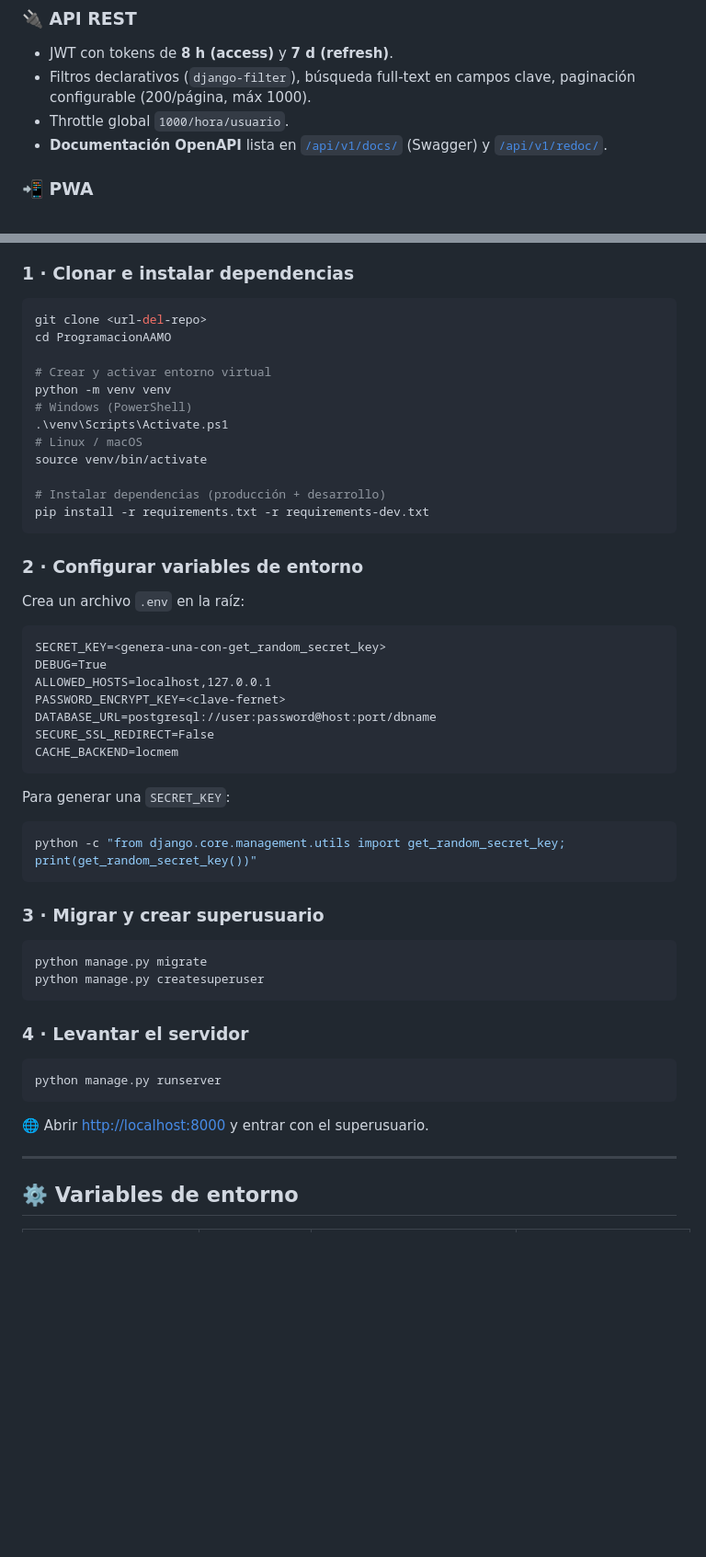
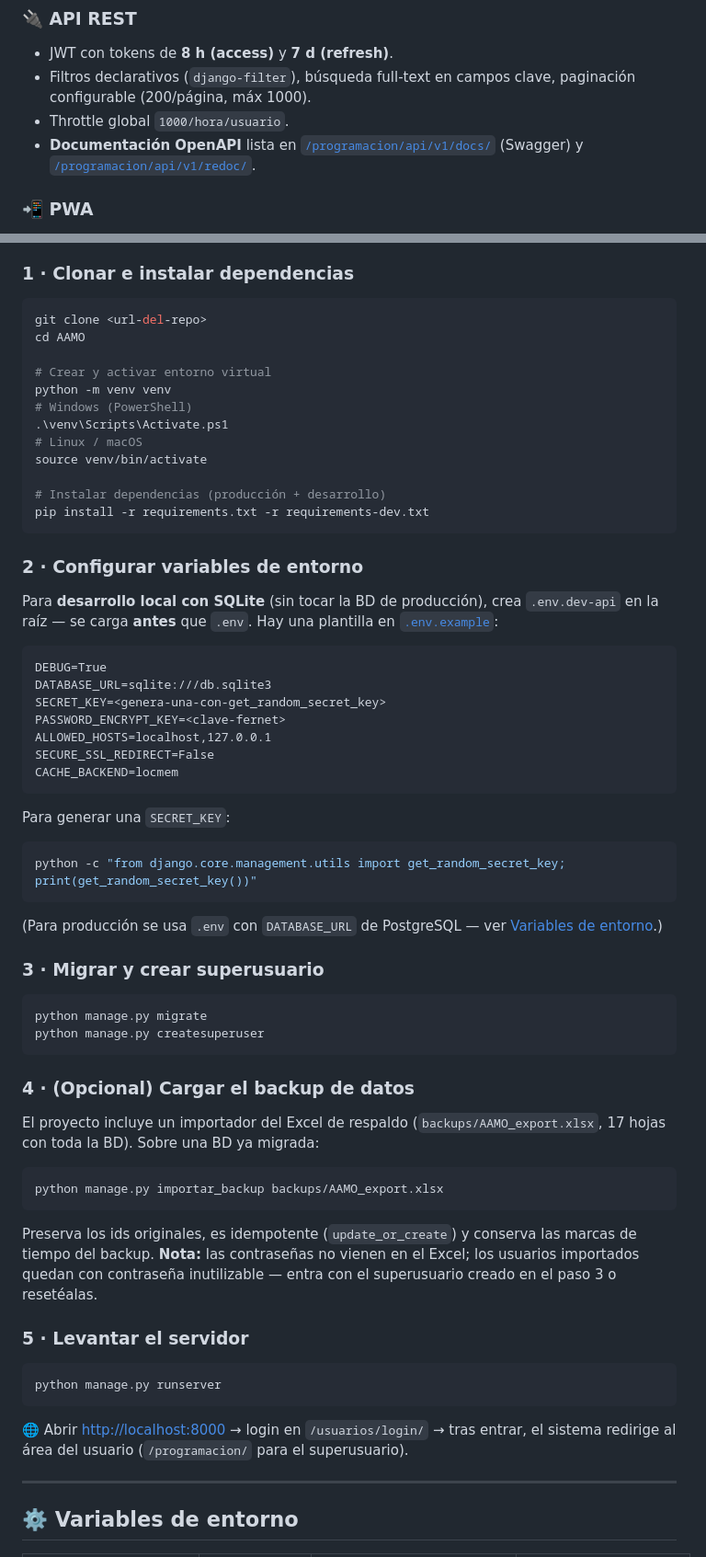
Before and after one commit to Milton-Ochoa/miltonochoa.app, a Markdown page: README.md, 2 parts joined by grey strips. Shown at 92% size. Drawn GitHub-style; blank space fills up the shorter version.

````diff
--- a/README.md
+++ b/README.md
@@ -115,7 +115,7 @@ Sistema sencillo de pendientes con tres columnas (Pendiente · En gestión · Co
 - JWT con tokens de **8 h (access)** y **7 d (refresh)**.
 - Filtros declarativos (`django-filter`), búsqueda full-text en campos clave, paginación configurable (200/página, máx 1000).
 - Throttle global `1000/hora/usuario`.
-- **Documentación OpenAPI** lista en [`/api/v1/docs/`](http://localhost:8000/api/v1/docs/) (Swagger) y [`/api/v1/redoc/`](http://localhost:8000/api/v1/redoc/).
+- **Documentación OpenAPI** lista en [`/programacion/api/v1/docs/`](http://localhost:8000/programacion/api/v1/docs/) (Swagger) y [`/programacion/api/v1/redoc/`](http://localhost:8000/programacion/api/v1/redoc/).
 
 ### 📲 PWA
 
@@ -195,7 +195,7 @@ Sistema sencillo de pendientes con tres columnas (Pendiente · En gestión · Co
 
 ```bash
 git clone <url-del-repo>
-cd ProgramacionAAMO
+cd AAMO
 
 # Crear y activar entorno virtual
 python -m venv venv
@@ -210,14 +210,16 @@ pip install -r requirements.txt -r requirements-dev.txt
 
 ### 2 · Configurar variables de entorno
 
-Crea un archivo `.env` en la raíz:
+Para **desarrollo local con SQLite** (sin tocar la BD de producción), crea
+`.env.dev-api` en la raíz — se carga **antes** que `.env`. Hay una plantilla en
+[`.env.example`](.env.example):
 
 ```dotenv
+DEBUG=True
+DATABASE_URL=sqlite:///db.sqlite3
 SECRET_KEY=<genera-una-con-get_random_secret_key>
-DEBUG=True
+PASSWORD_ENCRYPT_KEY=<clave-fernet>
 ALLOWED_HOSTS=localhost,127.0.0.1
-PASSWORD_ENCRYPT_KEY=<clave-fernet>
-DATABASE_URL=postgresql://user:password@host:port/dbname
 SECURE_SSL_REDIRECT=False
 CACHE_BACKEND=locmem
 ```
@@ -228,6 +230,9 @@ Para generar una `SECRET_KEY`:
 python -c "from django.core.management.utils import get_random_secret_key; print(get_random_secret_key())"
 ```
 
+(Para producción se usa `.env` con `DATABASE_URL` de PostgreSQL — ver
+[Variables de entorno](#️-variables-de-entorno).)
+
 ### 3 · Migrar y crear superusuario
 
 ```bash
@@ -235,13 +240,29 @@ python manage.py migrate
 python manage.py createsuperuser
 ```
 
-### 4 · Levantar el servidor
+### 4 · (Opcional) Cargar el backup de datos
+
+El proyecto incluye un importador del Excel de respaldo (`backups/AAMO_export.xlsx`,
+17 hojas con toda la BD). Sobre una BD ya migrada:
+
+```bash
+python manage.py importar_backup backups/AAMO_export.xlsx
+```
+
+Preserva los ids originales, es idempotente (`update_or_create`) y conserva las
+marcas de tiempo del backup. **Nota:** las contraseñas no vienen en el Excel; los
+usuarios importados quedan con contraseña inutilizable — entra con el superusuario
+creado en el paso 3 o resetéalas.
+
+### 5 · Levantar el servidor
 
 ```bash
 python manage.py runserver
 ```
 
-🌐 Abrir [http://localhost:8000](http://localhost:8000) y entrar con el superusuario.
+🌐 Abrir [http://localhost:8000](http://localhost:8000) → login en
+`/usuarios/login/` → tras entrar, el sistema redirige al área del usuario
+(`/programacion/` para el superusuario).
 
 ---
 
````
Also changed, not shown: other parts of README.md (+58 -33 lines), PLAN.md (+1 -1 lines).
